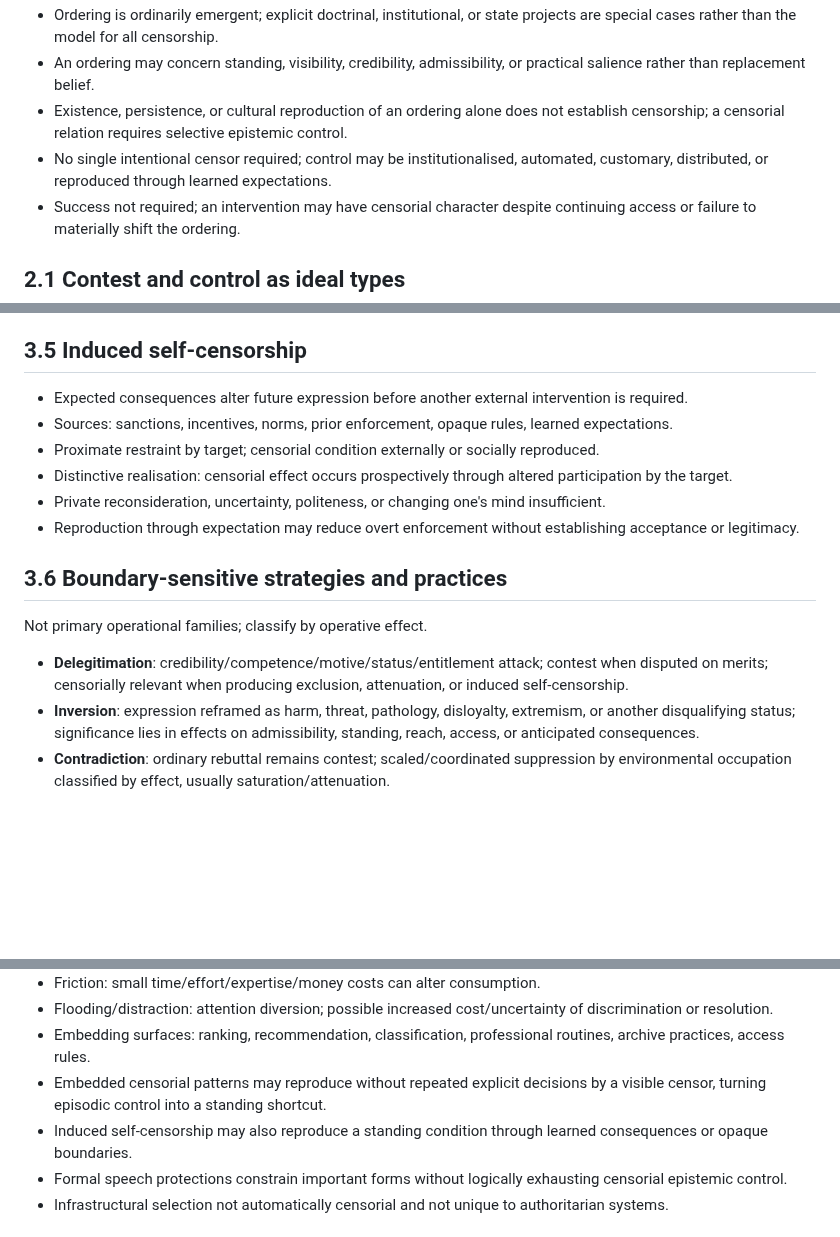
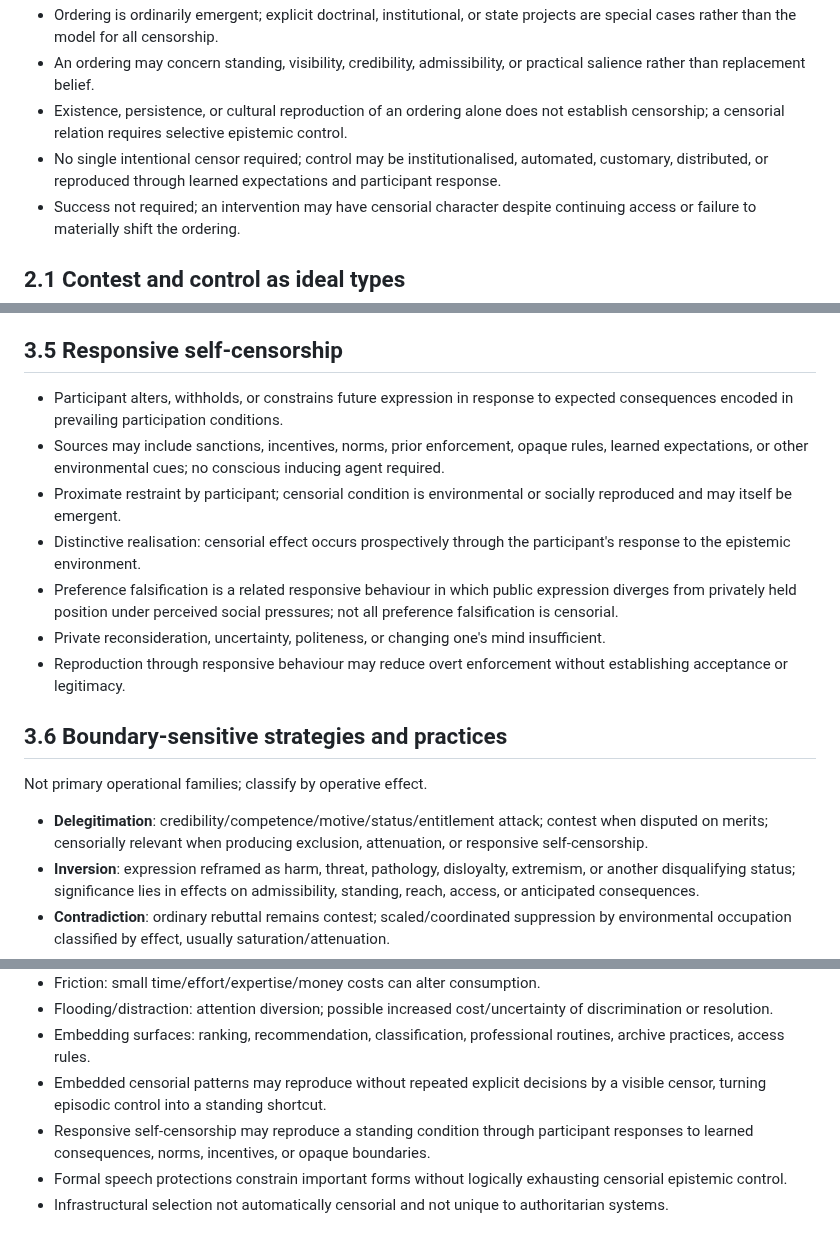
Before and after one commit to grantaj/censorship, a Markdown page: outline.md, 3 parts joined by grey strips. Rendered like a GitHub page; blank space fills up the shorter version.

Commit message:
Clarify responsive self-censorship as system response

```diff
--- a/outline.md
+++ b/outline.md
@@ -91,7 +91,7 @@
 - Ordering is ordinarily emergent; explicit doctrinal, institutional, or state projects are special cases rather than the model for all censorship.
 - An ordering may concern standing, visibility, credibility, admissibility, or practical salience rather than replacement belief.
 - Existence, persistence, or cultural reproduction of an ordering alone does not establish censorship; a censorial relation requires selective epistemic control.
-- No single intentional censor required; control may be institutionalised, automated, customary, distributed, or reproduced through learned expectations.
+- No single intentional censor required; control may be institutionalised, automated, customary, distributed, or reproduced through learned expectations and participant response.
 - Success not required; an intervention may have censorial character despite continuing access or failure to materially shift the ordering.
 
 ## 2.1 Contest and control as ideal types
@@ -173,20 +173,21 @@ What is available or represented changes.
 - Need not install a counter-belief; altering standing or salience may suffice.
 - Ordinary contradiction/counter-speech remains contest; scaled/coordinated environmental occupation may become saturation or attenuation.
 
-## 3.5 Induced self-censorship
+## 3.5 Responsive self-censorship
 
-- Expected consequences alter future expression before another external intervention is required.
-- Sources: sanctions, incentives, norms, prior enforcement, opaque rules, learned expectations.
-- Proximate restraint by target; censorial condition externally or socially reproduced.
-- Distinctive realisation: censorial effect occurs prospectively through altered participation by the target.
+- Participant alters, withholds, or constrains future expression in response to expected consequences encoded in prevailing participation conditions.
+- Sources may include sanctions, incentives, norms, prior enforcement, opaque rules, learned expectations, or other environmental cues; no conscious inducing agent required.
+- Proximate restraint by participant; censorial condition is environmental or socially reproduced and may itself be emergent.
+- Distinctive realisation: censorial effect occurs prospectively through the participant's response to the epistemic environment.
+- Preference falsification is a related responsive behaviour in which public expression diverges from privately held position under perceived social pressures; not all preference falsification is censorial.
 - Private reconsideration, uncertainty, politeness, or changing one's mind insufficient.
-- Reproduction through expectation may reduce overt enforcement without establishing acceptance or legitimacy.
+- Reproduction through responsive behaviour may reduce overt enforcement without establishing acceptance or legitimacy.
 
 ## 3.6 Boundary-sensitive strategies and practices
 
 Not primary operational families; classify by operative effect.
 
-- **Delegitimation**: credibility/competence/motive/status/entitlement attack; contest when disputed on merits; censorially relevant when producing exclusion, attenuation, or induced self-censorship.
+- **Delegitimation**: credibility/competence/motive/status/entitlement attack; contest when disputed on merits; censorially relevant when producing exclusion, attenuation, or responsive self-censorship.
 - **Inversion**: expression reframed as harm, threat, pathology, disloyalty, extremism, or another disqualifying status; significance lies in effects on admissibility, standing, reach, access, or anticipated consequences.
 - **Contradiction**: ordinary rebuttal remains contest; scaled/coordinated suppression by environmental occupation classified by effect, usually saturation/attenuation.
 - **Selection/curation**: editing, acquisition, moderation, ranking, curation may instantiate an operational family or no censorial operation; institutional title non-decisive.
@@ -248,7 +250,7 @@ Not primary operational families; classify by operative effect.
 - Flooding/distraction: attention diversion; possible increased cost/uncertainty of discrimination or resolution.
 - Embedding surfaces: ranking, recommendation, classification, professional routines, archive practices, access rules.
 - Embedded censorial patterns may reproduce without repeated explicit decisions by a visible censor, turning episodic control into a standing shortcut.
-- Induced self-censorship may also reproduce a standing condition through learned consequences or opaque boundaries.
+- Responsive self-censorship may reproduce a standing condition through participant responses to learned consequences, norms, incentives, or opaque boundaries.
 - Formal speech protections constrain important forms without logically exhausting censorial epistemic control.
 - Infrastructural selection not automatically censorial and not unique to authoritarian systems.
 
```
Also changed, not shown: other parts of outline.md (+5 -3 lines).
